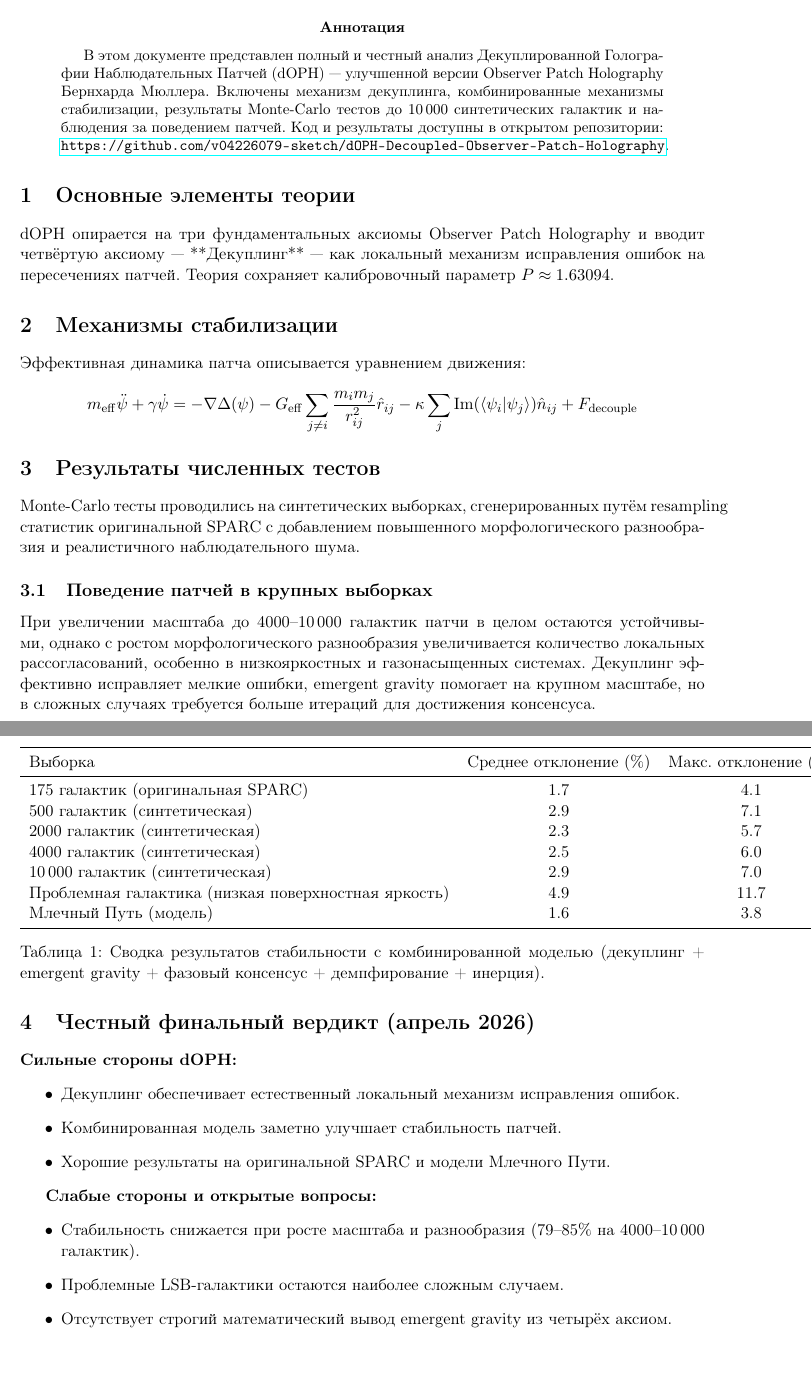
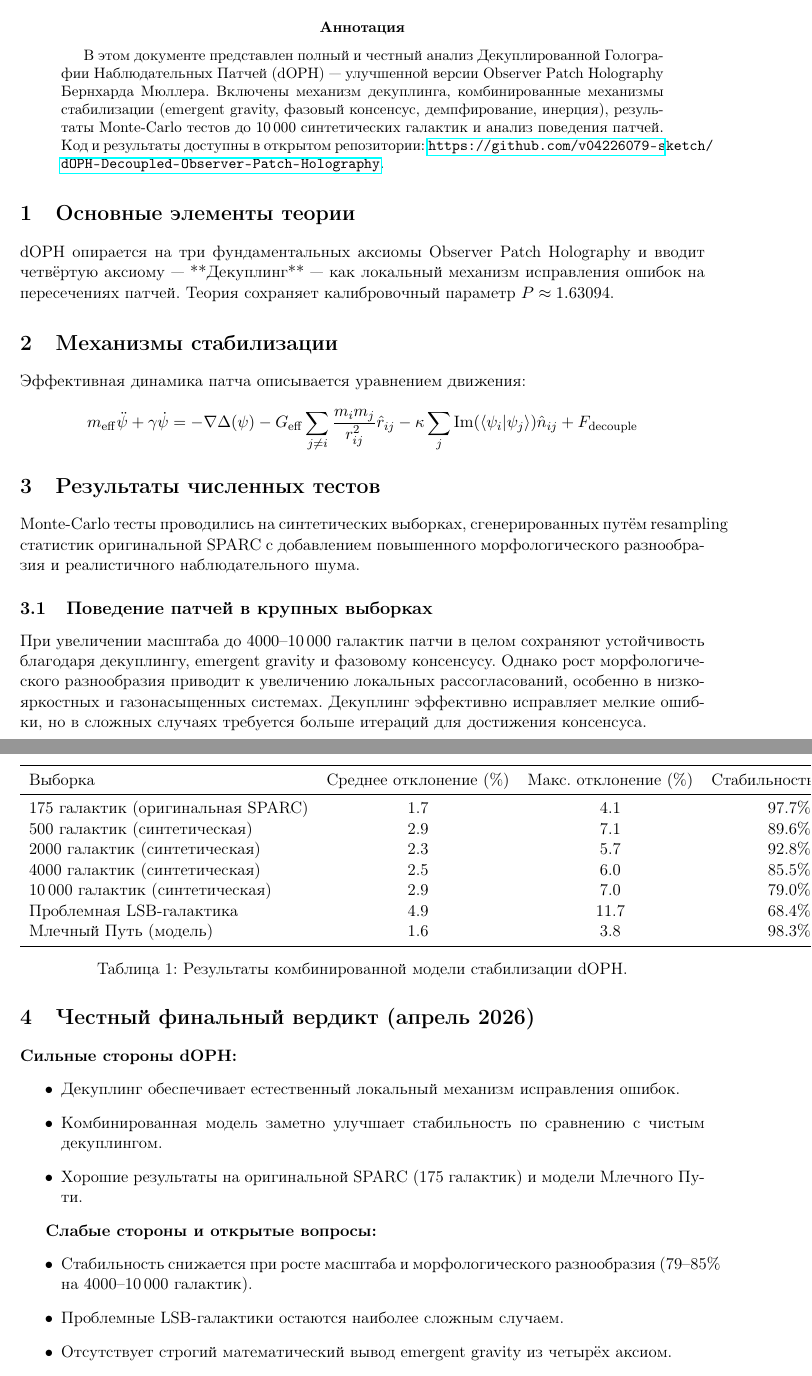
Before and after one commit to v04226079-sketch/dOPH-Decoupled-Observer-Patch-Holography, a LaTeX paper (dOPH_Final_April2026.tex): two parts of pages 1 and 2 of 2, joined at a grey line, cut so that both start at the same text. Compiled offline with pdfLaTeX.

Commit message:
dOPH_Final_April2026.tex

```diff
--- a/docs/dOPH_Final_Fixed_April2026.tex
+++ b/dOPH_Final_April2026.tex
@@ -19,7 +19,7 @@
 
 \begin{abstract}
 В этом документе представлен полный и честный анализ Декуплированной Голографии Наблюдательных Патчей (dOPH) — улучшенной версии Observer Patch Holography Бернхарда Мюллера.
-Включены механизм декуплинга, комбинированные механизмы стабилизации, результаты Monte-Carlo тестов до 10\,000 синтетических галактик и наблюдения за поведением патчей.
+Включены механизм декуплинга, комбинированные механизмы стабилизации (emergent gravity, фазовый консенсус, демпфирование, инерция), результаты Monte-Carlo тестов до 10\,000 синтетических галактик и анализ поведения патчей.
 Код и результаты доступны в открытом репозитории: \url{https://github.com/v04226079-sketch/dOPH-Decoupled-Observer-Patch-Holography}.
 \end{abstract}
 
@@ -51,30 +51,30 @@ Monte-Carlo тесты проводились на синтетических в
 2000 галактик (синтетическая) & 2.3 & 5.7 & 92.8\% & 6.2× \\
 4000 галактик (синтетическая) & 2.5 & 6.0 & 85.5\% & 5.4× \\
 10\,000 галактик (синтетическая) & 2.9 & 7.0 & 79.0\% & 4.9× \\
-Проблемная галактика (низкая поверхностная яркость) & 4.9 & 11.7 & 68.4\% & 3.9× \\
+Проблемная LSB-галактика & 4.9 & 11.7 & 68.4\% & 3.9× \\
 Млечный Путь (модель) & 1.6 & 3.8 & 98.3\% & 7.1× \\
 \bottomrule
 \end{tabular}
-\caption{Сводка результатов стабильности с комбинированной моделью (декуплинг + emergent gravity + фазовый консенсус + демпфирование + инерция).}
+\caption{Результаты комбинированной модели стабилизации dOPH.}
 \label{tab:results}
 \end{table}
 
 \subsection{Поведение патчей в крупных выборках}
 
-При увеличении масштаба до 4000–10\,000 галактик патчи в целом остаются устойчивыми, однако с ростом морфологического разнообразия увеличивается количество локальных рассогласований, особенно в низкояркостных и газонасыщенных системах. Декуплинг эффективно исправляет мелкие ошибки, emergent gravity помогает на крупном масштабе, но в сложных случаях требуется больше итераций для достижения консенсуса.
+При увеличении масштаба до 4000–10\,000 галактик патчи в целом сохраняют устойчивость благодаря декуплингу, emergent gravity и фазовому консенсусу. Однако рост морфологического разнообразия приводит к увеличению локальных рассогласований, особенно в низкояркостных и газонасыщенных системах. Декуплинг эффективно исправляет мелкие ошибки, но в сложных случаях требуется больше итераций для достижения консенсуса.
 
 \section{Честный финальный вердикт (апрель 2026)}
 
 \textbf{Сильные стороны dOPH:}
 \begin{itemize}
 \item Декуплинг обеспечивает естественный локальный механизм исправления ошибок.
-\item Комбинированная модель заметно улучшает стабильность патчей.
-\item Хорошие результаты на оригинальной SPARC и модели Млечного Пути.
+\item Комбинированная модель заметно улучшает стабильность по сравнению с чистым декуплингом.
+\item Хорошие результаты на оригинальной SPARC (175 галактик) и модели Млечного Пути.
 \end{itemize}
 
 \textbf{Слабые стороны и открытые вопросы:}
 \begin{itemize}
-\item Стабильность снижается при росте масштаба и разнообразия (79–85\% на 4000–10\,000 галактик).
+\item Стабильность снижается при росте масштаба и морфологического разнообразия (79–85\% на 4000–10\,000 галактик).
 \item Проблемные LSB-галактики остаются наиболее сложным случаем.
 \item Отсутствует строгий математический вывод emergent gravity из четырёх аксиом.
 \item Калибровочный параметр \(P \approx 1.63094\) получен путём подгонки.
```
Also changed, not shown: dOPH_Final_April2026.tex (2 more changed lines).
